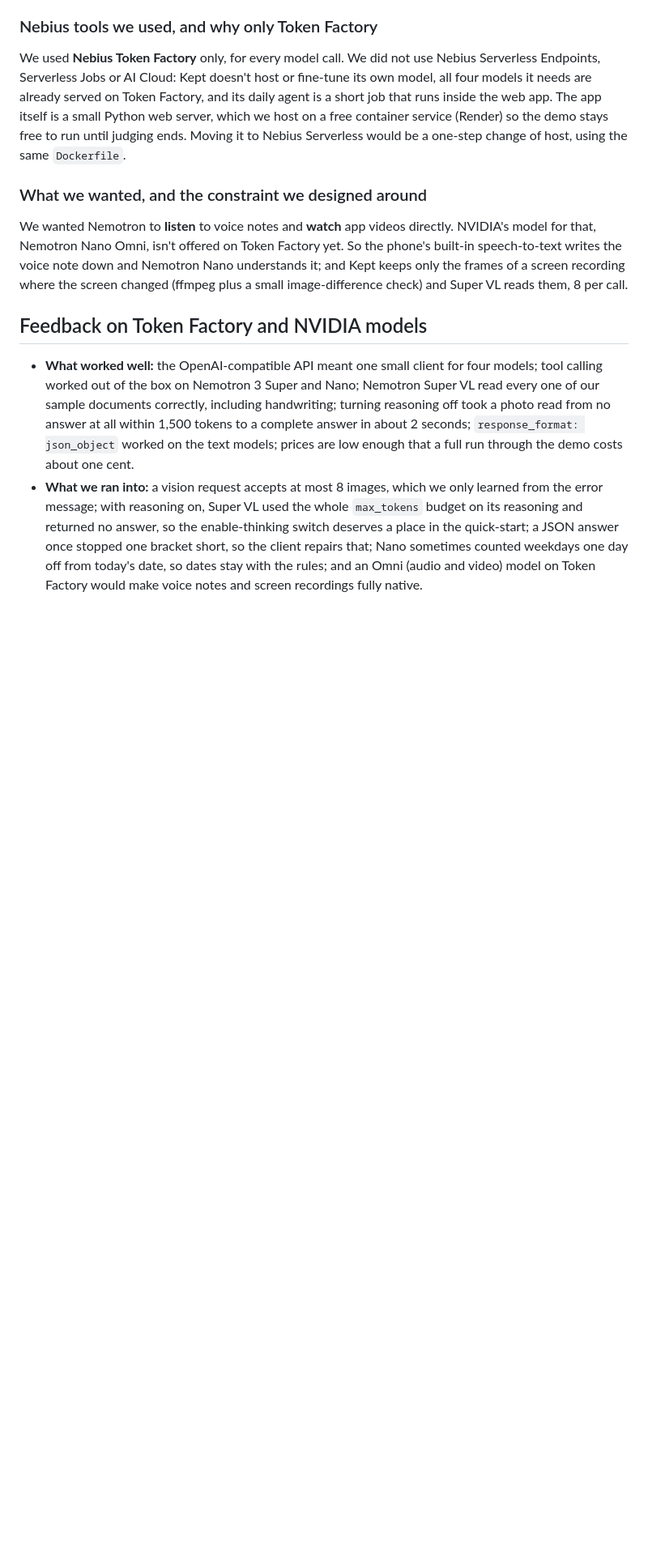
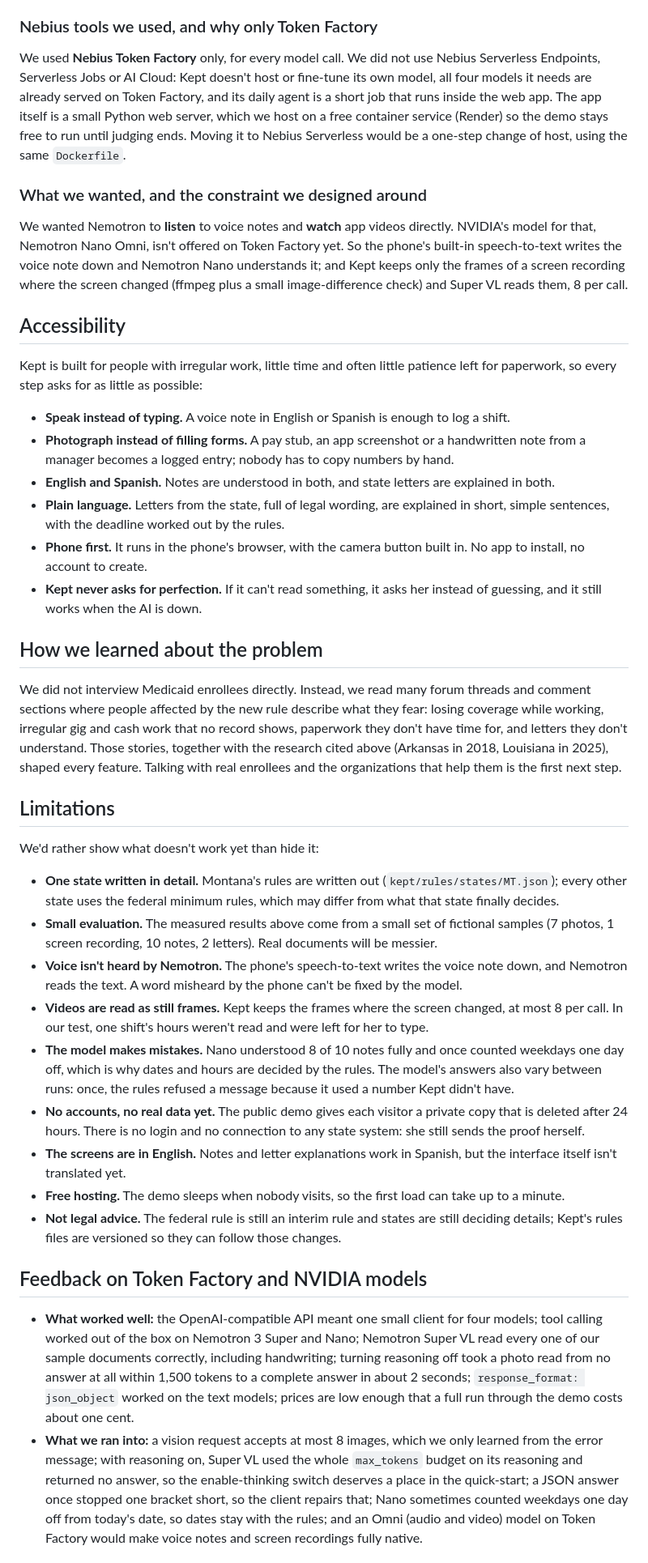
Before and after one commit to DarkModeGirl22/kept-agent, a Markdown page: README.md, the part around the change. Shown at 81% size. Drawn GitHub-style; blank space fills up the shorter version.

Commit message:
README: accessibility, how we learned about the problem, and limitations
Co-Authored-By: Claude Opus 5.5 <noreply@anthropic.com>
Claude-Session: https://claude.ai/code/session_01AJBXwgk2iWPHiffqNf1N9c

```diff
--- a/README.md
+++ b/README.md
@@ -100,6 +100,35 @@ We used **Nebius Token Factory** only, for every model call. We did not use Nebi
 
 We wanted Nemotron to **listen** to voice notes and **watch** app videos directly. NVIDIA's model for that, Nemotron Nano Omni, isn't offered on Token Factory yet. So the phone's built-in speech-to-text writes the voice note down and Nemotron Nano understands it; and Kept keeps only the frames of a screen recording where the screen changed (ffmpeg plus a small image-difference check) and Super VL reads them, 8 per call.
 
+## Accessibility
+
+Kept is built for people with irregular work, little time and often little patience left for paperwork, so every step asks for as little as possible:
+
+- **Speak instead of typing.** A voice note in English or Spanish is enough to log a shift.
+- **Photograph instead of filling forms.** A pay stub, an app screenshot or a handwritten note from a manager becomes a logged entry; nobody has to copy numbers by hand.
+- **English and Spanish.** Notes are understood in both, and state letters are explained in both.
+- **Plain language.** Letters from the state, full of legal wording, are explained in short, simple sentences, with the deadline worked out by the rules.
+- **Phone first.** It runs in the phone's browser, with the camera button built in. No app to install, no account to create.
+- **Kept never asks for perfection.** If it can't read something, it asks her instead of guessing, and it still works when the AI is down.
+
+## How we learned about the problem
+
+We did not interview Medicaid enrollees directly. Instead, we read many forum threads and comment sections where people affected by the new rule describe what they fear: losing coverage while working, irregular gig and cash work that no record shows, paperwork they don't have time for, and letters they don't understand. Those stories, together with the research cited above (Arkansas in 2018, Louisiana in 2025), shaped every feature. Talking with real enrollees and the organizations that help them is the first next step.
+
+## Limitations
+
+We'd rather show what doesn't work yet than hide it:
+
+- **One state written in detail.** Montana's rules are written out (`kept/rules/states/MT.json`); every other state uses the federal minimum rules, which may differ from what that state finally decides.
+- **Small evaluation.** The measured results above come from a small set of fictional samples (7 photos, 1 screen recording, 10 notes, 2 letters). Real documents will be messier.
+- **Voice isn't heard by Nemotron.** The phone's speech-to-text writes the voice note down, and Nemotron reads the text. A word misheard by the phone can't be fixed by the model.
+- **Videos are read as still frames.** Kept keeps the frames where the screen changed, at most 8 per call. In our test, one shift's hours weren't read and were left for her to type.
+- **The model makes mistakes.** Nano understood 8 of 10 notes fully and once counted weekdays one day off, which is why dates and hours are decided by the rules. The model's answers also vary between runs: once, the rules refused a message because it used a number Kept didn't have.
+- **No accounts, no real data yet.** The public demo gives each visitor a private copy that is deleted after 24 hours. There is no login and no connection to any state system: she still sends the proof herself.
+- **The screens are in English.** Notes and letter explanations work in Spanish, but the interface itself isn't translated yet.
+- **Free hosting.** The demo sleeps when nobody visits, so the first load can take up to a minute.
+- **Not legal advice.** The federal rule is still an interim rule and states are still deciding details; Kept's rules files are versioned so they can follow those changes.
+
 ## Feedback on Token Factory and NVIDIA models
 
 - **What worked well:** the OpenAI-compatible API meant one small client for four models; tool calling worked out of the box on Nemotron 3 Super and Nano; Nemotron Super VL read every one of our sample documents correctly, including handwriting; turning reasoning off took a photo read from no answer at all within 1,500 tokens to a complete answer in about 2 seconds; `response_format: json_object` worked on the text models; prices are low enough that a full run through the demo costs about one cent.
```
